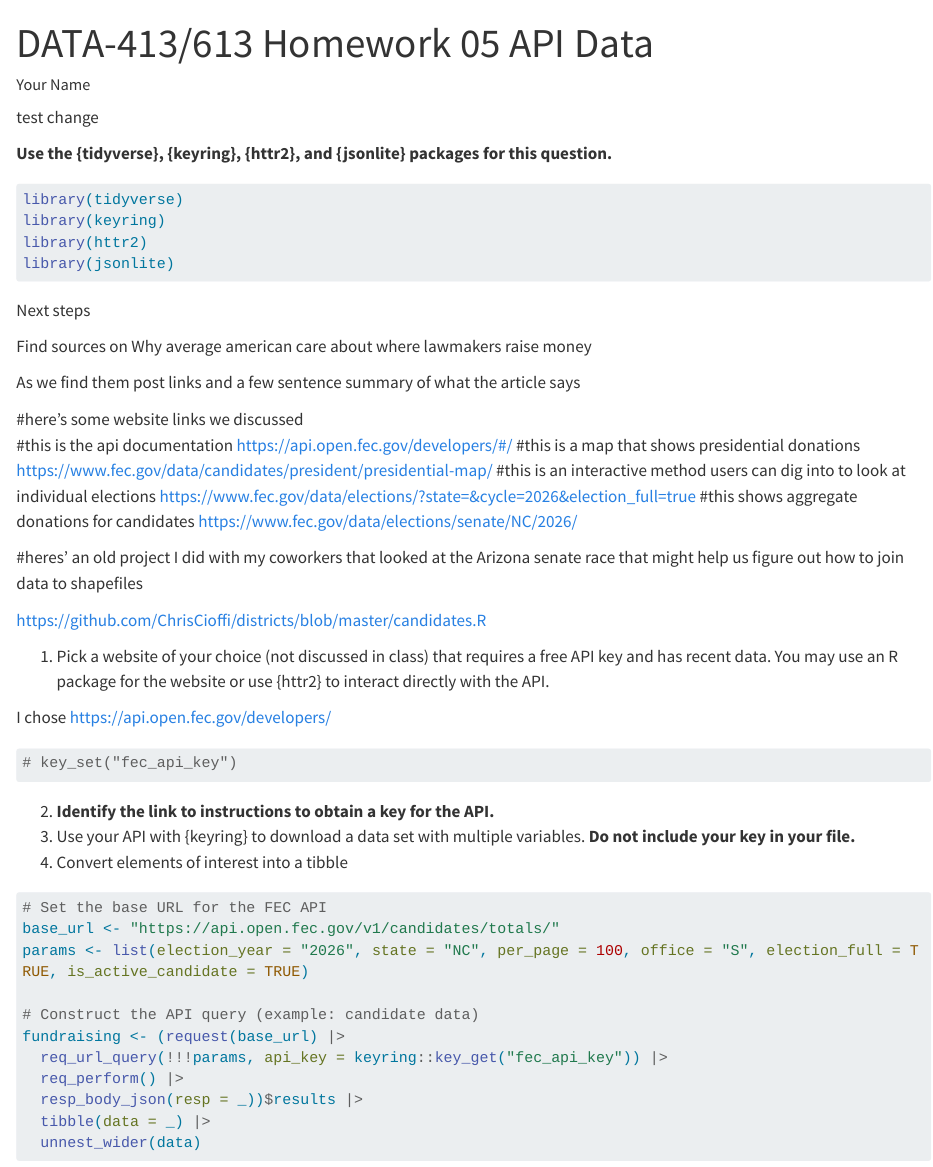
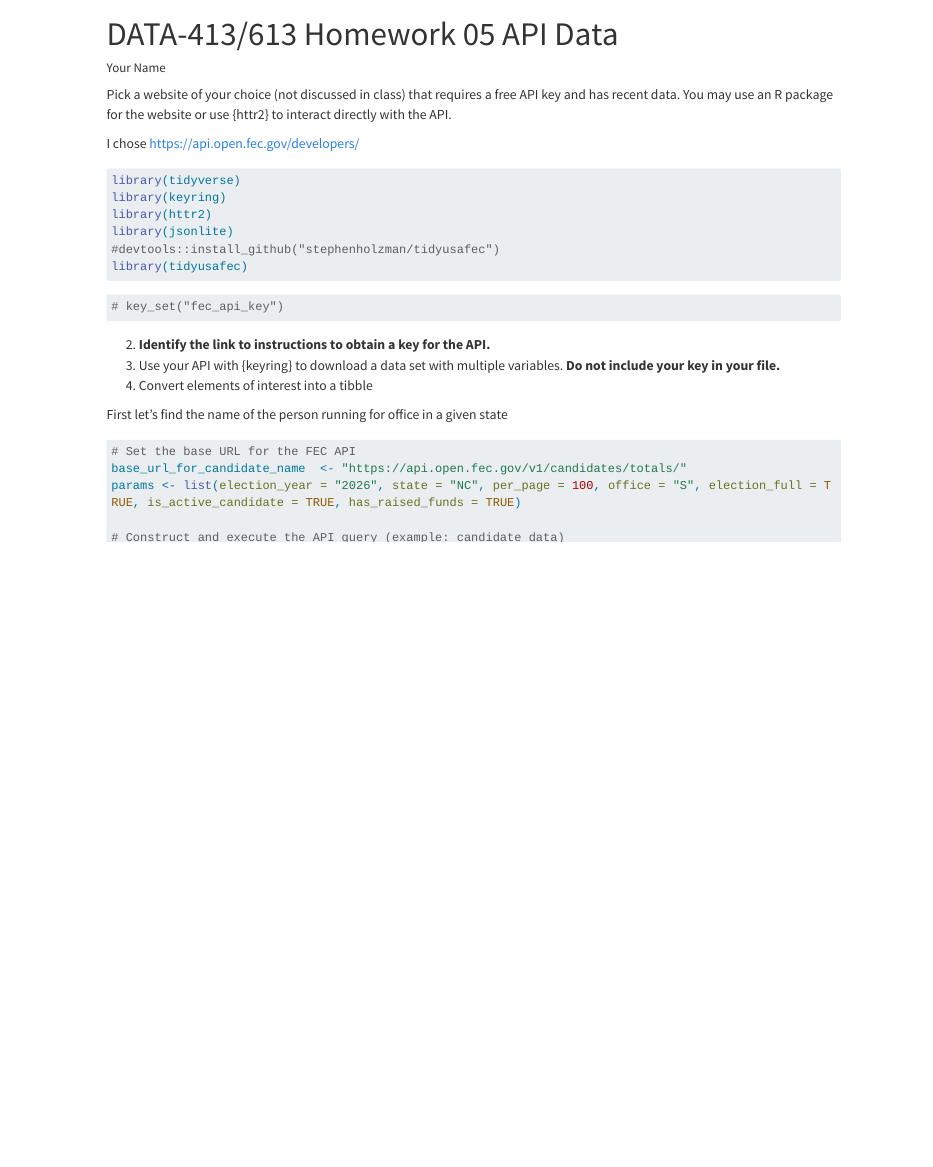
Before and after one commit to ChrisCioffi/group_project_for_collab, a Quarto document (Files_used_in_development/starter_code_for_project.qmd): the page in a window 1100 px wide, from its top. Rendered offline with R 4.5, knitr and Pandoc in place of Quarto, with nearby package versions; some code elsewhere in the file could not run offline; long lines of code are wrapped.

Commit message:
restored work on file

````diff
--- a/Files_used_in_development/starter_code_for_project.qmd
+++ b/Files_used_in_development/starter_code_for_project.qmd
@@ -6,9 +6,14 @@ embed-resources: true
 format: html
 ---
 
-test change
 
-**Use the {tidyverse}, {keyring}, {httr2}, and {jsonlite} packages for this question.**
+
+
+Pick a website of your choice (not discussed in class) that requires a free API key and has recent data. You may use an R package for the website or use {httr2} to interact directly with the API.
+
+I chose https://api.open.fec.gov/developers/
+
+
 
 ```{r}
 #| message: false
@@ -16,48 +21,24 @@ library(tidyverse)
 library(keyring)
 library(httr2)
 library(jsonlite)
+#devtools::install_github("stephenholzman/tidyusafec")
+library(tidyusafec)
 ```
 
 
-Next steps
-
-Find sources on Why average american care about where lawmakers raise money
-
-As we find them post links and a few sentence summary of what the article says
-
-
-
-
-#here's some website links we discussed
-#this is the api documentation
-https://api.open.fec.gov/developers/#/
-#this is a map that shows presidential donations
-https://www.fec.gov/data/candidates/president/presidential-map/
-#this is an interactive method users can dig into to look at individual elections
-https://www.fec.gov/data/elections/?state=&cycle=2026&election_full=true
-#this shows aggregate donations for candidates
-https://www.fec.gov/data/elections/senate/NC/2026/
-
-
-#heres' an old project I did with my coworkers that looked at the Arizona senate race that might help us figure out how to join data to shapefiles
-
-https://github.com/ChrisCioffi/districts/blob/master/candidates.R
-
-1.  Pick a website of your choice (not discussed in class) that requires a free API key and has recent data. You may use an R package for the website or use {httr2} to interact directly with the API.\
-
-I chose https://api.open.fec.gov/developers/
 
 ```{r}
 # key_set("fec_api_key")
 ```
 
 2.  **Identify the link to instructions to obtain a key for the API.**\
-3.  Use your API with {keyring} to download a data set with multiple variables. **Do not include your key in your file.**\
+3.  Use your API with {keyring} to download a data set with multiple variables. **Do not include your key in your file.**
 4.  Convert elements of interest into a tibble
+
+First let's find the name of the person running for office in a given state
 
 ```{r}
 # Set the base URL for the FEC API
-base_url <- "https://api.open.fec.gov/v1/candidates/totals/"
-params <- list(election_year = "2026", state = "NC", per_page = 100, office = "S", election_full = TRUE, is_active_candidate = TRUE)
+base_url_for_candidate_name  <- "https://api.open.fec.gov/v1/candidates/totals/"
+params <- list(election_year = "2026", state = "NC", per_page = 100, office = "S", election_full = TRUE, is_active_candidate = TRUE, has_raised_funds = TRUE)
 
-# Construct the API query (example: candidate data)
````
Also changed, not shown: Files_used_in_development/starter_code_for_project.qmd (33 more changed lines), 1 other file.
